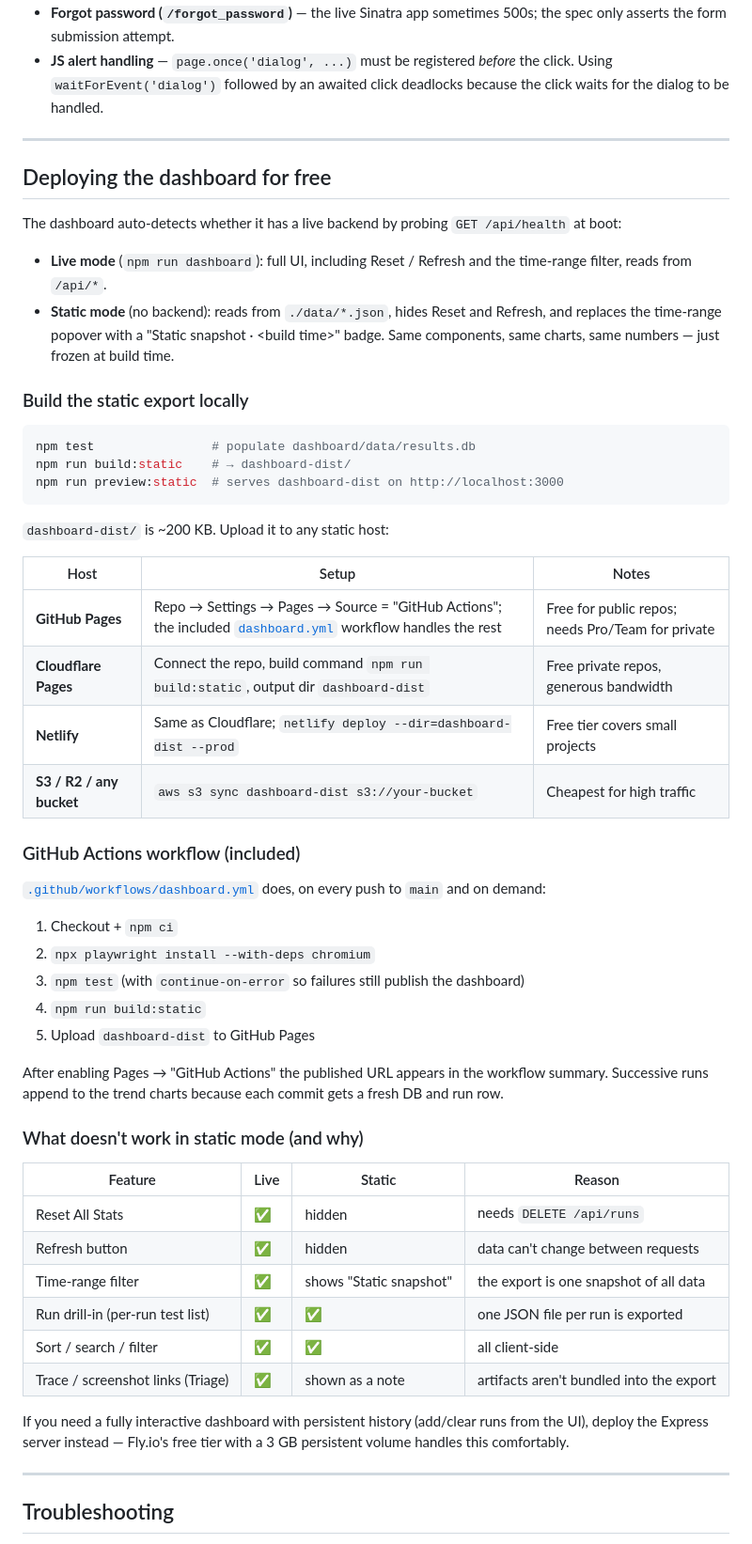
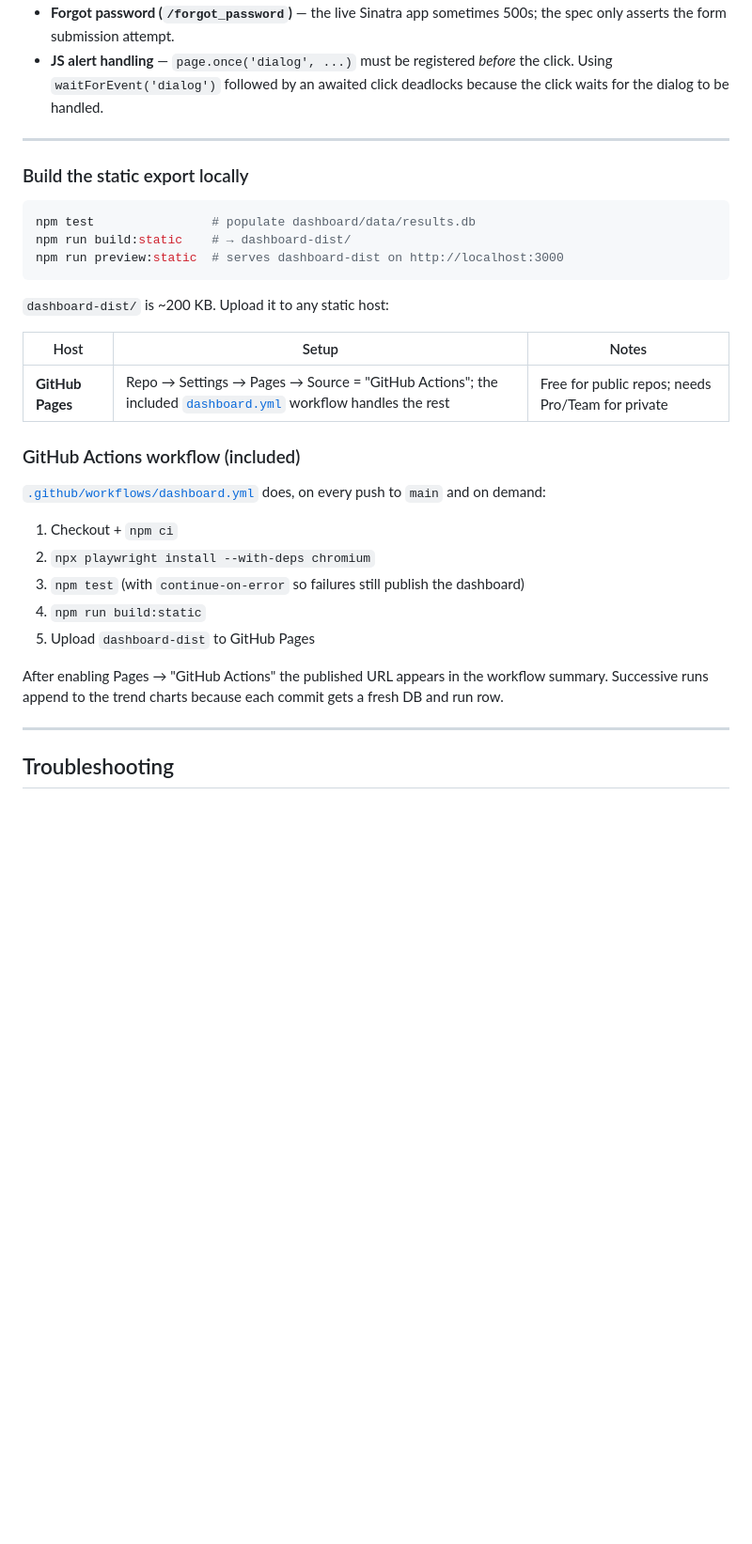
Before and after one commit to MrFullStackDev/InternetAutomation, a Markdown page: README.md, the part around the change. Shown at 94% size. Drawn GitHub-style; blank space fills up the shorter version.

````diff
--- a/README.md
+++ b/README.md
@@ -347,18 +347,6 @@ work-arounds for several real bugs in the demo site:
 
 ---
 
-## Deploying the dashboard for free
-
-The dashboard auto-detects whether it has a live backend by probing
-`GET /api/health` at boot:
-
-- **Live mode** (`npm run dashboard`): full UI, including Reset / Refresh and the
-  time-range filter, reads from `/api/*`.
-- **Static mode** (no backend): reads from `./data/*.json`, hides Reset and
-  Refresh, and replaces the time-range popover with a "Static snapshot · &lt;build
-  time&gt;" badge. Same components, same charts, same numbers — just frozen at
-  build time.
-
 ### Build the static export locally
 
 ```bash
@@ -372,9 +360,6 @@ npm run preview:static  # serves dashboard-dist on http://localhost:3000
 | Host | Setup | Notes |
 | --- | --- | --- |
 | **GitHub Pages** | Repo → Settings → Pages → Source = "GitHub Actions"; the included [`dashboard.yml`](.github/workflows/dashboard.yml) workflow handles the rest | Free for public repos; needs Pro/Team for private |
-| **Cloudflare Pages** | Connect the repo, build command `npm run build:static`, output dir `dashboard-dist` | Free private repos, generous bandwidth |
-| **Netlify** | Same as Cloudflare; `netlify deploy --dir=dashboard-dist --prod` | Free tier covers small projects |
-| **S3 / R2 / any bucket** | `aws s3 sync dashboard-dist s3://your-bucket` | Cheapest for high traffic |
 
 ### GitHub Actions workflow (included)
 
@@ -390,21 +375,6 @@ and on demand:
 After enabling Pages → "GitHub Actions" the published URL appears in the
 workflow summary. Successive runs append to the trend charts because each commit
 gets a fresh DB and run row.
-
-### What doesn't work in static mode (and why)
-
-| Feature | Live | Static | Reason |
-| --- | --- | --- | --- |
-| Reset All Stats | ✅ | hidden | needs `DELETE /api/runs` |
-| Refresh button | ✅ | hidden | data can't change between requests |
-| Time-range filter | ✅ | shows "Static snapshot" | the export is one snapshot of all data |
-| Run drill-in (per-run test list) | ✅ | ✅ | one JSON file per run is exported |
-| Sort / search / filter | ✅ | ✅ | all client-side |
-| Trace / screenshot links (Triage) | ✅ | shown as a note | artifacts aren't bundled into the export |
-
-If you need a fully interactive dashboard with persistent history (add/clear
-runs from the UI), deploy the Express server instead — Fly.io's free tier with
-a 3 GB persistent volume handles this comfortably.
 
 ---
 
````
